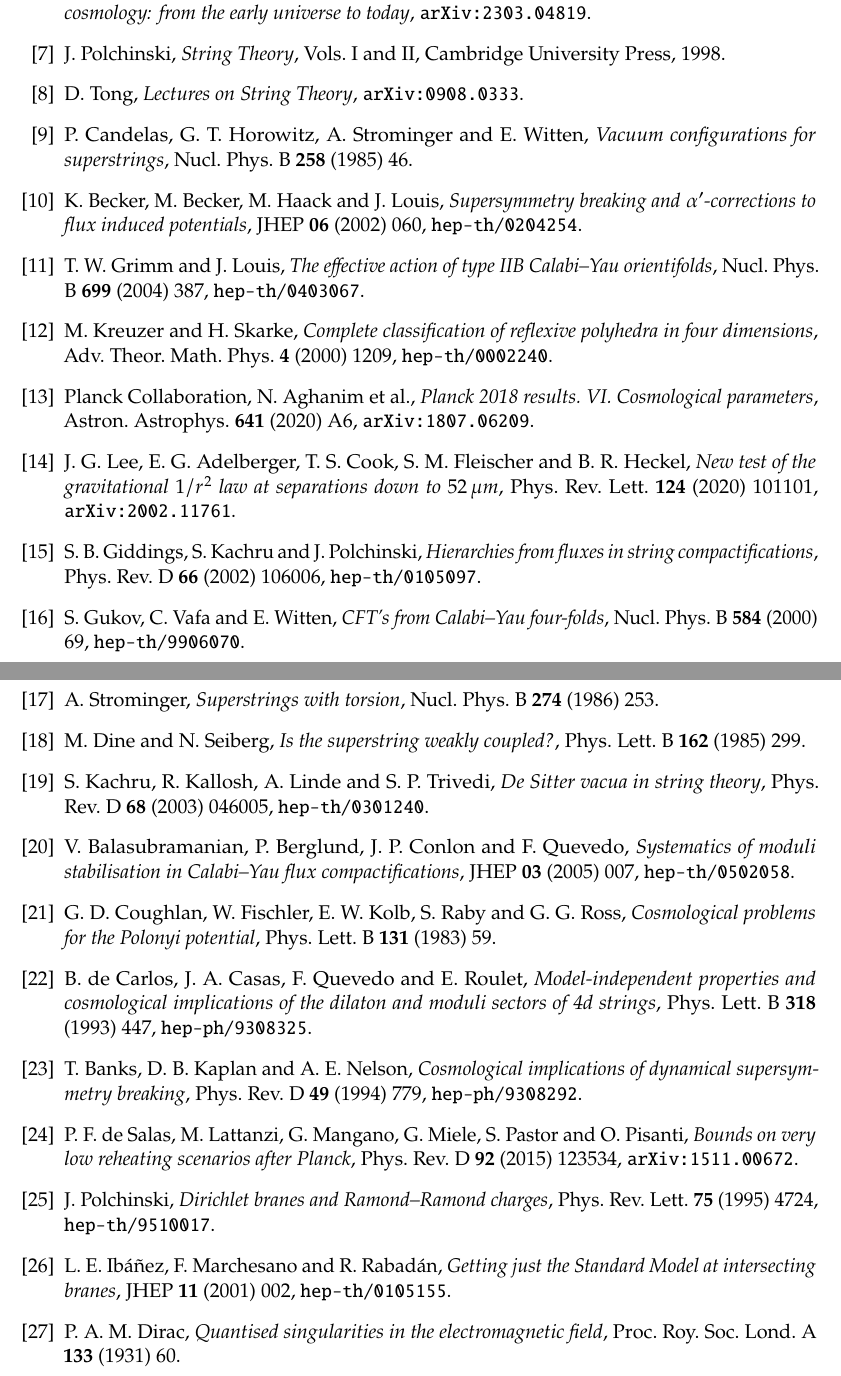
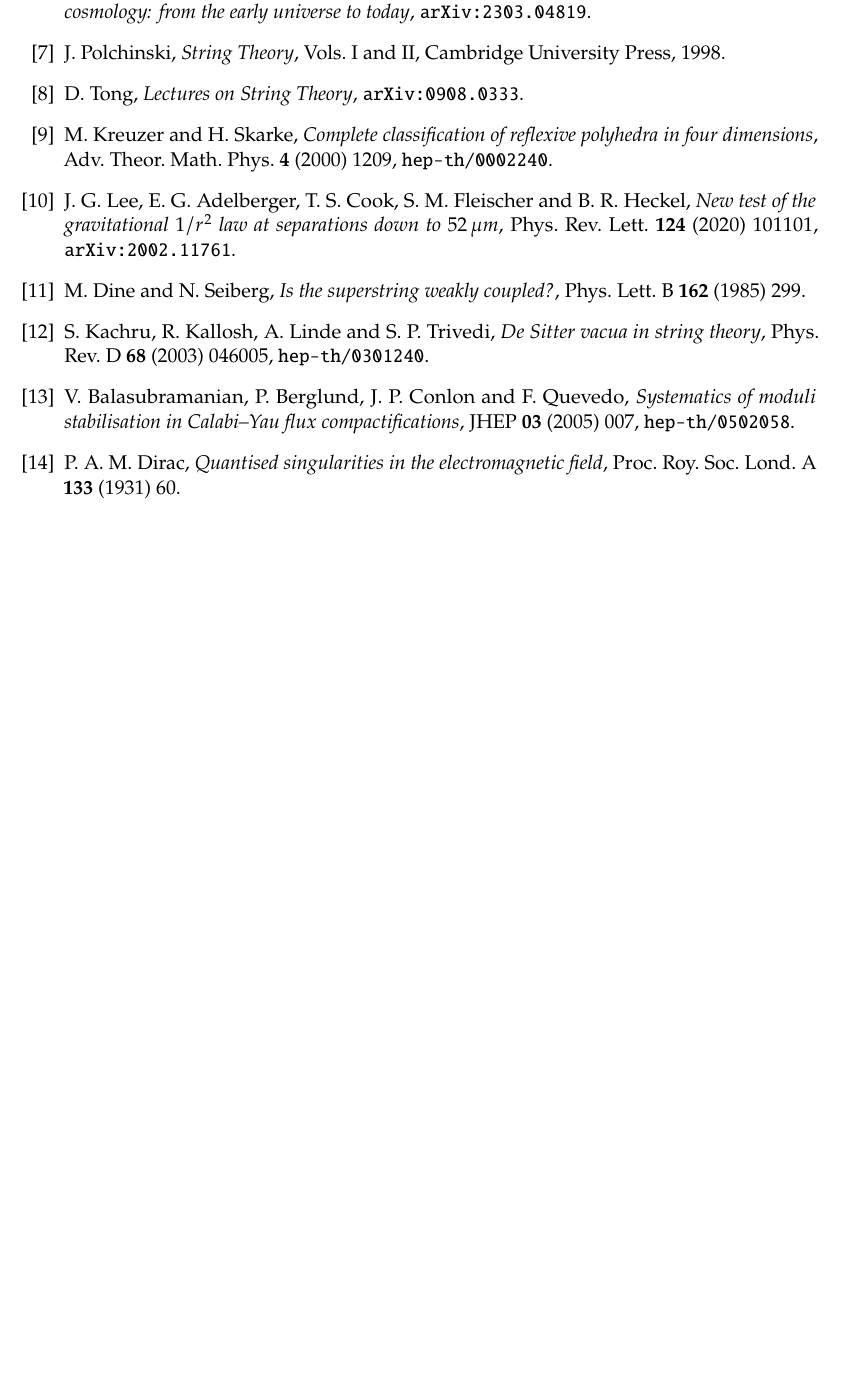
Before and after one commit to LazyLagrangian/strings_notes_public, a LaTeX thesis (main.tex): two parts of pages 51 and 52 of 52 before the commit and part of page 51 of 51 after it, the two joined at a grey line, cut so that both start at the same text, the shorter picture padded with empty space. Compiled offline with pdfLaTeX.

Commit message:
References: keep only works cited in the text; tidy a paragraph in Lecture 2

```diff
--- a/main.tex
+++ b/main.tex
@@ -99,32 +99,11 @@ J.~Polchinski, \emph{String Theory}, Vols.~I and~II, Cambridge University Press,
 \bibitem{Tong}
 D.~Tong, \emph{Lectures on String Theory}, \texttt{arXiv:0908.0333}.
 
-\bibitem{CHSW}
-P.~Candelas, G.~T. Horowitz, A.~Strominger and E.~Witten, \emph{Vacuum configurations for superstrings}, Nucl.\ Phys.\ B \textbf{258} (1985) 46.
-
-\bibitem{BBHL}
-K.~Becker, M.~Becker, M.~Haack and J.~Louis, \emph{Supersymmetry breaking and $\alpha'$-corrections to flux induced potentials}, JHEP \textbf{06} (2002) 060, \texttt{hep-th/0204254}.
-
-\bibitem{GrimmLouis}
-T.~W. Grimm and J.~Louis, \emph{The effective action of type IIB Calabi--Yau orientifolds}, Nucl.\ Phys.\ B \textbf{699} (2004) 387, \texttt{hep-th/0403067}.
-
 \bibitem{KreuzerSkarke}
 M.~Kreuzer and H.~Skarke, \emph{Complete classification of reflexive polyhedra in four dimensions}, Adv.\ Theor.\ Math.\ Phys.\ \textbf{4} (2000) 1209, \texttt{hep-th/0002240}.
 
-\bibitem{Planck2018}
-Planck Collaboration, N.~Aghanim et al., \emph{Planck 2018 results. VI. Cosmological parameters}, Astron.\ Astrophys.\ \textbf{641} (2020) A6, \texttt{arXiv:1807.06209}.
-
 \bibitem{EotWash}
 J.~G. Lee, E.~G. Adelberger, T.~S. Cook, S.~M. Fleischer and B.~R. Heckel, \emph{New test of the gravitational $1/r^2$ law at separations down to $52\,\mu$m}, Phys.\ Rev.\ Lett.\ \textbf{124} (2020) 101101, \texttt{arXiv:2002.11761}.
-
-\bibitem{GKP}
-S.~B. Giddings, S.~Kachru and J.~Polchinski, \emph{Hierarchies from fluxes in string compactifications}, Phys.\ Rev.\ D \textbf{66} (2002) 106006, \texttt{hep-th/0105097}.
-
-\bibitem{GVW}
-S.~Gukov, C.~Vafa and E.~Witten, \emph{CFT's from Calabi--Yau four-folds}, Nucl.\ Phys.\ B \textbf{584} (2000) 69, \texttt{hep-th/9906070}.
-
-\bibitem{Strominger}
-A.~Strominger, \emph{Superstrings with torsion}, Nucl.\ Phys.\ B \textbf{274} (1986) 253.
 
 \bibitem{DineSeiberg}
 M.~Dine and N.~Seiberg, \emph{Is the superstring weakly coupled?}, Phys.\ Lett.\ B \textbf{162} (1985) 299.
@@ -135,24 +114,6 @@ S.~Kachru, R.~Kallosh, A.~Linde and S.~P. Trivedi, \emph{De Sitter vacua in stri
 \bibitem{LVS}
 V.~Balasubramanian, P.~Berglund, J.~P. Conlon and F.~Quevedo, \emph{Systematics of moduli stabilisation in Calabi--Yau flux compactifications}, JHEP \textbf{03} (2005) 007, \texttt{hep-th/0502058}.
 
-\bibitem{Coughlan}
-G.~D. Coughlan, W.~Fischler, E.~W. Kolb, S.~Raby and G.~G. Ross, \emph{Cosmological problems for the Polonyi potential}, Phys.\ Lett.\ B \textbf{131} (1983) 59.
-
-\bibitem{deCarlos}
-B.~de Carlos, J.~A. Casas, F.~Quevedo and E.~Roulet, \emph{Model-independent properties and cosmological implications of the dilaton and moduli sectors of 4d strings}, Phys.\ Lett.\ B \textbf{318} (1993) 447, \texttt{hep-ph/9308325}.
-
-\bibitem{BanksKaplanNelson}
-T.~Banks, D.~B. Kaplan and A.~E. Nelson, \emph{Cosmological implications of dynamical supersymmetry breaking}, Phys.\ Rev.\ D \textbf{49} (1994) 779, \texttt{hep-ph/9308292}.
-
-\bibitem{deSalas}
-P.~F. de Salas, M.~Lattanzi, G.~Mangano, G.~Miele, S.~Pastor and O.~Pisanti, \emph{Bounds on very low reheating scenarios after Planck}, Phys.\ Rev.\ D \textbf{92} (2015) 123534, \texttt{arXiv:1511.00672}.
-
-\bibitem{PolchinskiDbranes}
-J.~Polchinski, \emph{Dirichlet branes and Ramond--Ramond charges}, Phys.\ Rev.\ Lett.\ \textbf{75} (1995) 4724, \texttt{hep-th/9510017}.
-
-\bibitem{IMR}
-L.~E. Ibáñez, F.~Marchesano and R.~Rabadán, \emph{Getting just the Standard Model at intersecting branes}, JHEP \textbf{11} (2001) 002, \texttt{hep-th/0105155}.
-
 \bibitem{Dirac}
 P.~A.~M. Dirac, \emph{Quantised singularities in the electromagnetic field}, Proc.\ Roy.\ Soc.\ Lond.\ A \textbf{133} (1931) 60.
 
```
Also changed, not shown: lectures/lecture02_2026-11-06.tex (+2 -1 lines), main.pdf.
